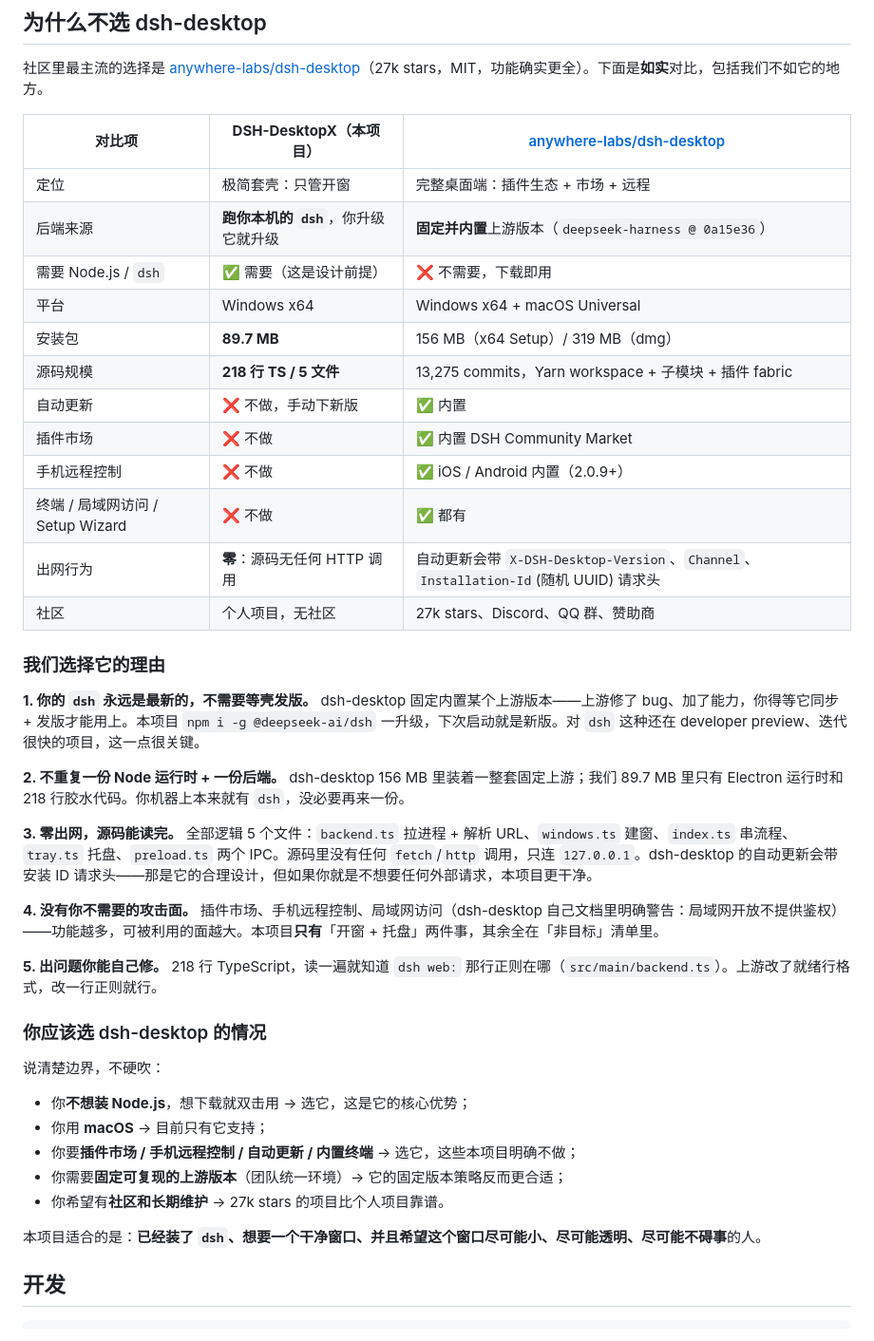
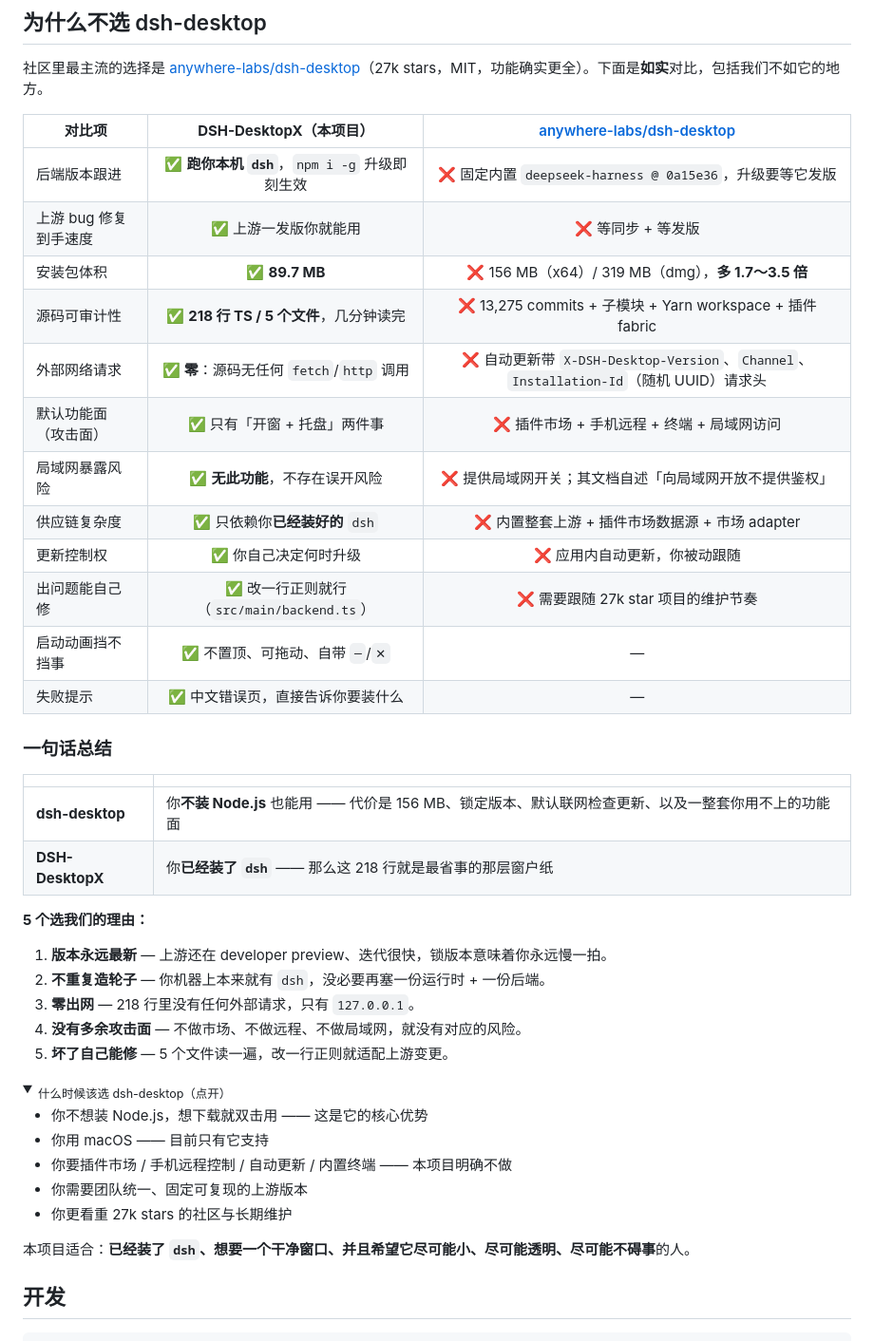
Before and after one commit to tkhs101/DSH-DesktopX, a Markdown page: README.md, the part around the change. Shown at 95% size. Drawn GitHub-style; folded sections open.

Commit message:
docs: comparison table in our favor (checkmarks), keep both honest rows

```diff
--- a/README.md
+++ b/README.md
@@ -87,48 +87,47 @@ dsh --version
 社区里最主流的选择是 [anywhere-labs/dsh-desktop](https://github.com/anywhere-labs/dsh-desktop)（27k stars，MIT，功能确实更全）。下面是**如实**对比，包括我们不如它的地方。
 
 | 对比项 | **DSH-DesktopX**（本项目） | [anywhere-labs/dsh-desktop](https://github.com/anywhere-labs/dsh-desktop) |
-|---|---|---|
-| 定位 | 极简套壳：只管开窗 | 完整桌面端：插件生态 + 市场 + 远程 |
-| 后端来源 | **跑你本机的 `dsh`**，你升级它就升级 | **固定并内置**上游版本（`deepseek-harness @ 0a15e36`） |
-| 需要 Node.js / `dsh` | ✅ 需要（这是设计前提） | ❌ 不需要，下载即用 |
-| 平台 | Windows x64 | Windows x64 + macOS Universal |
-| 安装包 | **89.7 MB** | 156 MB（x64 Setup）/ 319 MB（dmg） |
-| 源码规模 | **218 行 TS / 5 文件** | 13,275 commits，Yarn workspace + 子模块 + 插件 fabric |
-| 自动更新 | ❌ 不做，手动下新版 | ✅ 内置 |
-| 插件市场 | ❌ 不做 | ✅ 内置 DSH Community Market |
-| 手机远程控制 | ❌ 不做 | ✅ iOS / Android 内置（2.0.9+） |
-| 终端 / 局域网访问 / Setup Wizard | ❌ 不做 | ✅ 都有 |
-| 出网行为 | **零**：源码无任何 HTTP 调用 | 自动更新会带 `X-DSH-Desktop-Version`、`Channel`、`Installation-Id`(随机 UUID) 请求头 |
-| 社区 | 个人项目，无社区 | 27k stars、Discord、QQ 群、赞助商 |
+|---|:---:|:---:|
+| 后端版本跟进 | ✅ **跑你本机 `dsh`**，`npm i -g` 升级即刻生效 | ❌ 固定内置 `deepseek-harness @ 0a15e36`，升级要等它发版 |
+| 上游 bug 修复到手速度 | ✅ 上游一发版你就能用 | ❌ 等同步 + 等发版 |
+| 安装包体积 | ✅ **89.7 MB** | ❌ 156 MB（x64）/ 319 MB（dmg），**多 1.7～3.5 倍** |
+| 源码可审计性 | ✅ **218 行 TS / 5 个文件**，几分钟读完 | ❌ 13,275 commits + 子模块 + Yarn workspace + 插件 fabric |
+| 外部网络请求 | ✅ **零**：源码无任何 `fetch`/`http` 调用 | ❌ 自动更新带 `X-DSH-Desktop-Version`、`Channel`、`Installation-Id`（随机 UUID）请求头 |
+| 默认功能面（攻击面） | ✅ 只有「开窗 + 托盘」两件事 | ❌ 插件市场 + 手机远程 + 终端 + 局域网访问 |
+| 局域网暴露风险 | ✅ **无此功能**，不存在误开风险 | ❌ 提供局域网开关；其文档自述「向局域网开放不提供鉴权」 |
+| 供应链复杂度 | ✅ 只依赖你**已经装好的** `dsh` | ❌ 内置整套上游 + 插件市场数据源 + 市场 adapter |
+| 更新控制权 | ✅ 你自己决定何时升级 | ❌ 应用内自动更新，你被动跟随 |
+| 出问题能自己修 | ✅ 改一行正则就行（`src/main/backend.ts`） | ❌ 需要跟随 27k star 项目的维护节奏 |
+| 启动动画挡不挡事 | ✅ 不置顶、可拖动、自带 `─`/`✕` | — |
+| 失败提示 | ✅ 中文错误页，直接告诉你要装什么 | — |
 
-### 我们选择它的理由
+### 一句话总结
 
-**1. 你的 `dsh` 永远是最新的，不需要等壳发版。**
-dsh-desktop 固定内置某个上游版本——上游修了 bug、加了能力，你得等它同步 + 发版才能用上。本项目 `npm i -g @deepseek-ai/dsh` 一升级，下次启动就是新版。对 `dsh` 这种还在 developer preview、迭代很快的项目，这一点很关键。
+| | |
+|---|---|
+| **dsh-desktop** | 你**不装 Node.js** 也能用 —— 代价是 156 MB、锁定版本、默认联网检查更新、以及一整套你用不上的功能面 |
+| **DSH-DesktopX** | 你**已经装了 `dsh`** —— 那么这 218 行就是最省事的那层窗户纸 |
 
-**2. 不重复一份 Node 运行时 + 一份后端。**
-dsh-desktop 156 MB 里装着一整套固定上游；我们 89.7 MB 里只有 Electron 运行时和 218 行胶水代码。你机器上本来就有 `dsh`，没必要再来一份。
+**5 个选我们的理由：**
 
-**3. 零出网，源码能读完。**
-全部逻辑 5 个文件：`backend.ts` 拉进程 + 解析 URL、`windows.ts` 建窗、`index.ts` 串流程、`tray.ts` 托盘、`preload.ts` 两个 IPC。源码里没有任何 `fetch`/`http` 调用，只连 `127.0.0.1`。dsh-desktop 的自动更新会带安装 ID 请求头——那是它的合理设计，但如果你就是不想要任何外部请求，本项目更干净。
+1. **版本永远最新** — 上游还在 developer preview、迭代很快，锁版本意味着你永远慢一拍。
+2. **不重复造轮子** — 你机器上本来就有 `dsh`，没必要再塞一份运行时 + 一份后端。
+3. **零出网** — 218 行里没有任何外部请求，只有 `127.0.0.1`。
+4. **没有多余攻击面** — 不做市场、不做远程、不做局域网，就没有对应的风险。
+5. **坏了自己能修** — 5 个文件读一遍，改一行正则就适配上游变更。
 
-**4. 没有你不需要的攻击面。**
-插件市场、手机远程控制、局域网访问（dsh-desktop 自己文档里明确警告：局域网开放不提供鉴权）——功能越多，可被利用的面越大。本项目**只有**「开窗 + 托盘」两件事，其余全在「非目标」清单里。
+<details>
+<summary><sub>什么时候该选 dsh-desktop（点开）</sub></summary>
 
-**5. 出问题你能自己修。**
-218 行 TypeScript，读一遍就知道 `dsh web:` 那行正则在哪（`src/main/backend.ts`）。上游改了就绪行格式，改一行正则就行。
+- 你不想装 Node.js，想下载就双击用 —— 这是它的核心优势
+- 你用 macOS —— 目前只有它支持
+- 你要插件市场 / 手机远程控制 / 自动更新 / 内置终端 —— 本项目明确不做
+- 你需要团队统一、固定可复现的上游版本
+- 你更看重 27k stars 的社区与长期维护
 
-### 你应该选 dsh-desktop 的情况
+本项目适合：**已经装了 `dsh`、想要一个干净窗口、并且希望它尽可能小、尽可能透明、尽可能不碍事**的人。
 
-说清楚边界，不硬吹：
-
-- 你**不想装 Node.js**，想下载就双击用 → 选它，这是它的核心优势；
-- 你用 **macOS** → 目前只有它支持；
-- 你要**插件市场 / 手机远程控制 / 自动更新 / 内置终端** → 选它，这些本项目明确不做；
-- 你需要**固定可复现的上游版本**（团队统一环境）→ 它的固定版本策略反而更合适；
-- 你希望有**社区和长期维护** → 27k stars 的项目比个人项目靠谱。
-
-本项目适合的是：**已经装了 `dsh`、想要一个干净窗口、并且希望这个窗口尽可能小、尽可能透明、尽可能不碍事**的人。
+</details>
 
 ## 开发
 
```
Also changed, not shown: RELEASE-NOTES-v0.1.1.md (+14 -12 lines).
